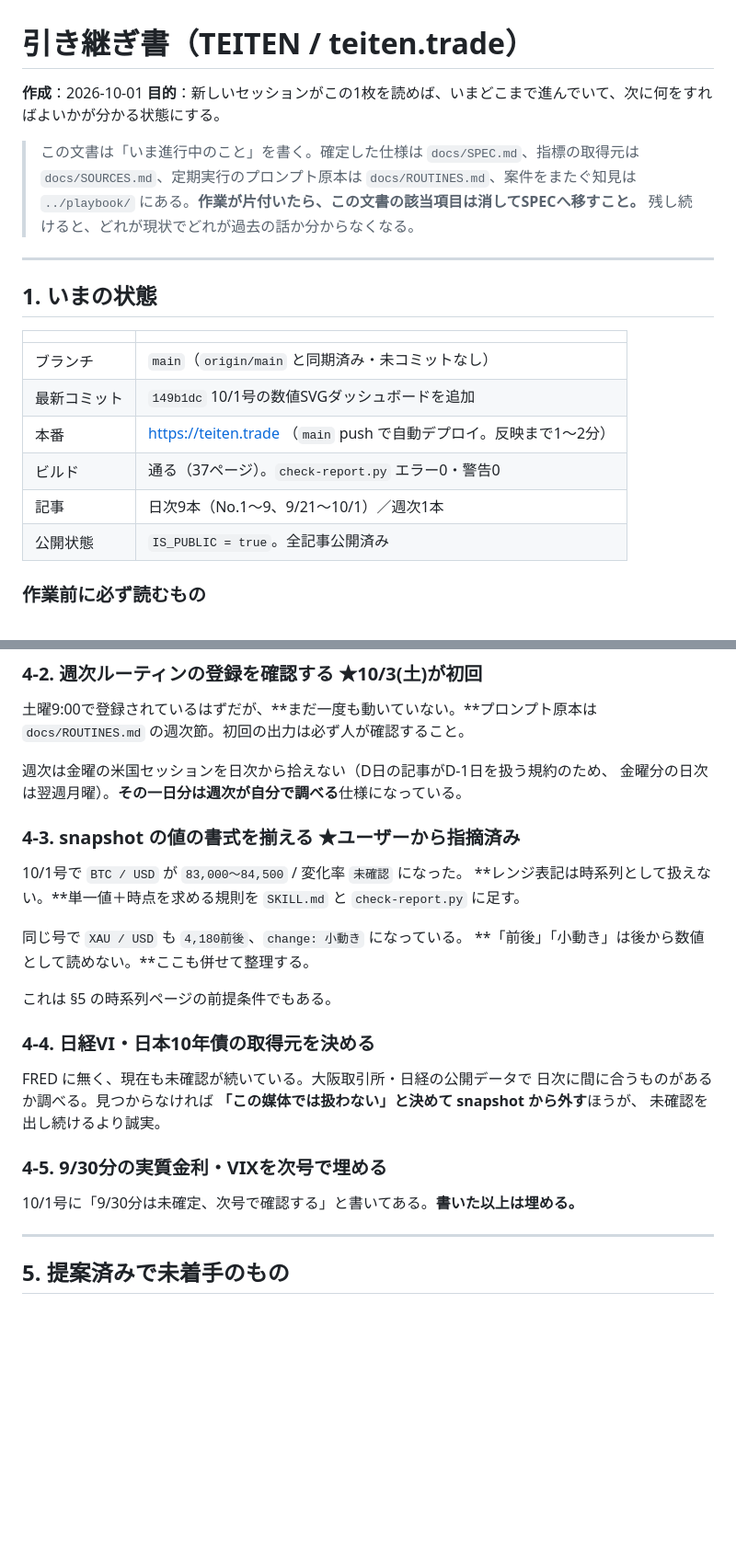
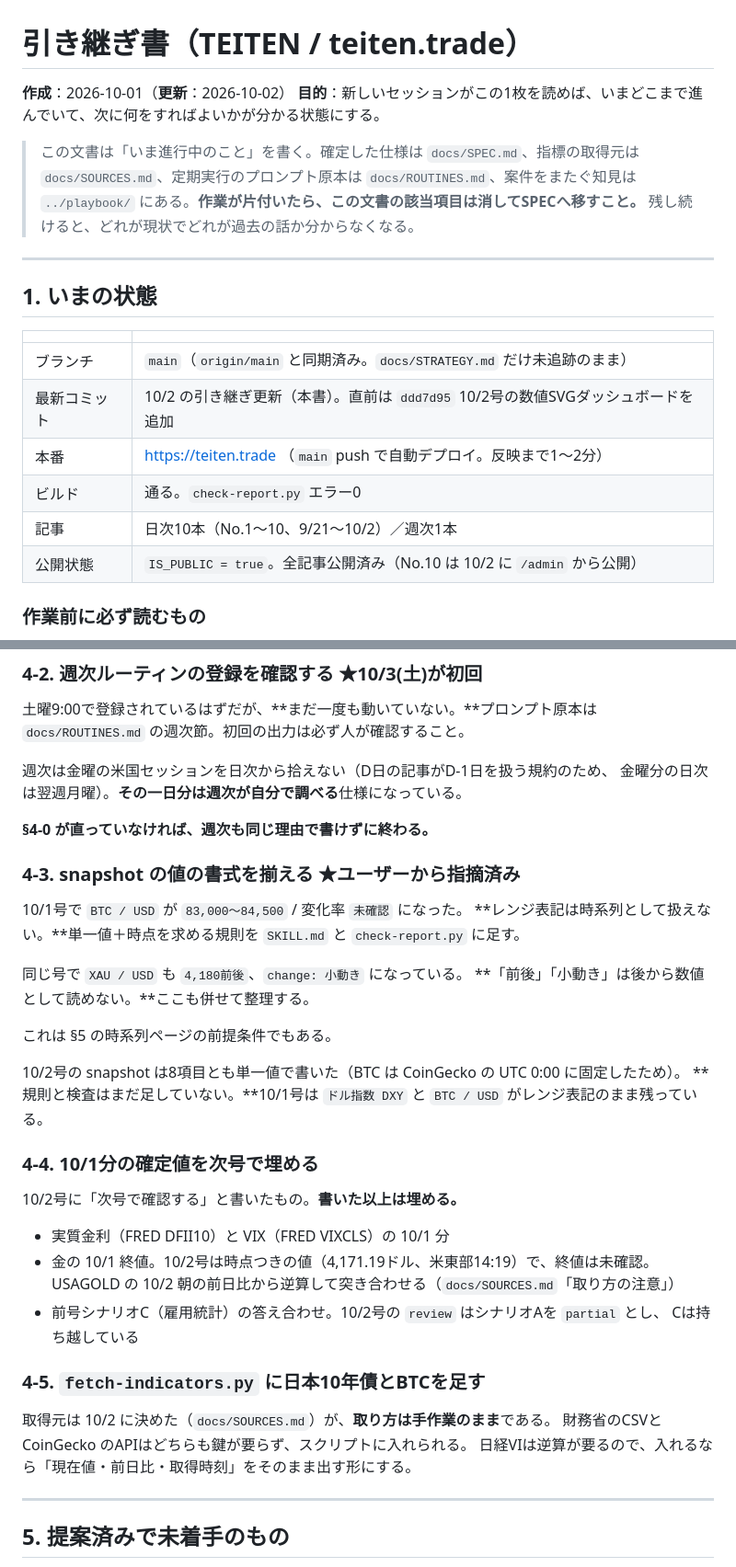
Before and after one commit to rs250fx-prog/financial-report, a Markdown page: docs/HANDOVER.md, 2 parts joined by grey strips. Shown at 92% size. Drawn GitHub-style; blank space fills up the shorter version.

```diff
--- a/docs/HANDOVER.md
+++ b/docs/HANDOVER.md
@@ -1,6 +1,6 @@
 # 引き継ぎ書（TEITEN / teiten.trade）
 
-**作成**：2026-10-01
+**作成**：2026-10-01（**更新**：2026-10-02）
 **目的**：新しいセッションがこの1枚を読めば、いまどこまで進んでいて、次に何をすればよいかが分かる状態にする。
 
 > この文書は「いま進行中のこと」を書く。確定した仕様は `docs/SPEC.md`、指標の取得元は
@@ -14,12 +14,12 @@
 
 | | |
 |---|---|
-| ブランチ | `main`（`origin/main` と同期済み・未コミットなし） |
-| 最新コミット | `149b1dc` 10/1号の数値SVGダッシュボードを追加 |
+| ブランチ | `main`（`origin/main` と同期済み。`docs/STRATEGY.md` だけ未追跡のまま） |
+| 最新コミット | 10/2 の引き継ぎ更新（本書）。直前は `ddd7d95` 10/2号の数値SVGダッシュボードを追加 |
 | 本番 | https://teiten.trade （`main` push で自動デプロイ。反映まで1〜2分） |
-| ビルド | 通る（37ページ）。`check-report.py` エラー0・警告0 |
-| 記事 | 日次9本（No.1〜9、9/21〜10/1）／週次1本 |
-| 公開状態 | `IS_PUBLIC = true`。全記事公開済み |
+| ビルド | 通る。`check-report.py` エラー0 |
+| 記事 | 日次10本（No.1〜10、9/21〜10/2）／週次1本 |
+| 公開状態 | `IS_PUBLIC = true`。全記事公開済み（No.10 は 10/2 に `/admin` から公開） |
 
 ### 作業前に必ず読むもの
 
@@ -123,6 +163,8 @@ FRED に毎営業日の確定値があり、鍵もアカウントも要らない
 週次は金曜の米国セッションを日次から拾えない（D日の記事がD-1日を扱う規約のため、
 金曜分の日次は翌週月曜）。**その一日分は週次が自分で調べる**仕様になっている。
 
+**§4-0 が直っていなければ、週次も同じ理由で書けずに終わる。**
+
 ### 4-3. snapshot の値の書式を揃える ★ユーザーから指摘済み
 
 10/1号で `BTC / USD` が `83,000〜84,500` / 変化率 `未確認` になった。
@@ -134,16 +176,24 @@ FRED に毎営業日の確定値があり、鍵もアカウントも要らない
 
 これは §5 の時系列ページの前提条件でもある。
 
-### 4-4. 日経VI・日本10年債の取得元を決める
+10/2号の snapshot は8項目とも単一値で書いた（BTC は CoinGecko の UTC 0:00 に固定したため）。
+**規則と検査はまだ足していない。**10/1号は `ドル指数 DXY` と `BTC / USD` がレンジ表記のまま残っている。
 
-FRED に無く、現在も未確認が続いている。大阪取引所・日経の公開データで
-日次に間に合うものがあるか調べる。見つからなければ
-**「この媒体では扱わない」と決めて snapshot から外す**ほうが、
-未確認を出し続けるより誠実。
+### 4-4. 10/1分の確定値を次号で埋める
 
-### 4-5. 9/30分の実質金利・VIXを次号で埋める
+10/2号に「次号で確認する」と書いたもの。**書いた以上は埋める。**
 
-10/1号に「9/30分は未確定、次号で確認する」と書いてある。**書いた以上は埋める。**
+- 実質金利（FRED DFII10）と VIX（FRED VIXCLS）の 10/1 分
+- 金の 10/1 終値。10/2号は時点つきの値（4,171.19ドル、米東部14:19）で、終値は未確認。
+  USAGOLD の 10/2 朝の前日比から逆算して突き合わせる（`docs/SOURCES.md`「取り方の注意」）
+- 前号シナリオC（雇用統計）の答え合わせ。10/2号の `review` はシナリオAを `partial` とし、
+  Cは持ち越している
+
+### 4-5. `fetch-indicators.py` に日本10年債とBTCを足す
+
+取得元は 10/2 に決めた（`docs/SOURCES.md`）が、**取り方は手作業のまま**である。
+財務省のCSVと CoinGecko のAPIはどちらも鍵が要らず、スクリプトに入れられる。
+日経VIは逆算が要るので、入れるなら「現在値・前日比・取得時刻」をそのまま出す形にする。
 
 ---
 
```
Also changed, not shown: other parts of docs/HANDOVER.md (+41 -0 lines), docs/SPEC.md (+3 -0 lines).
